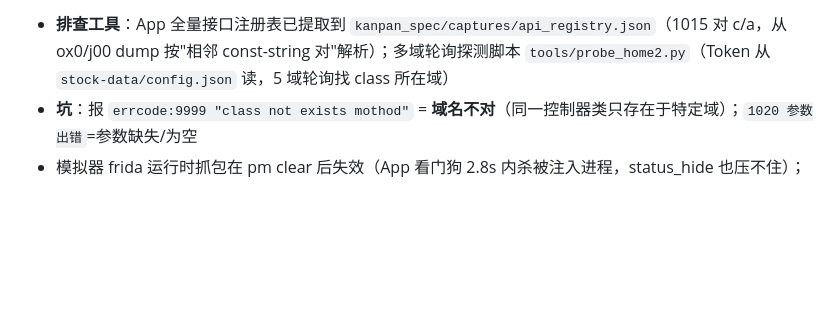
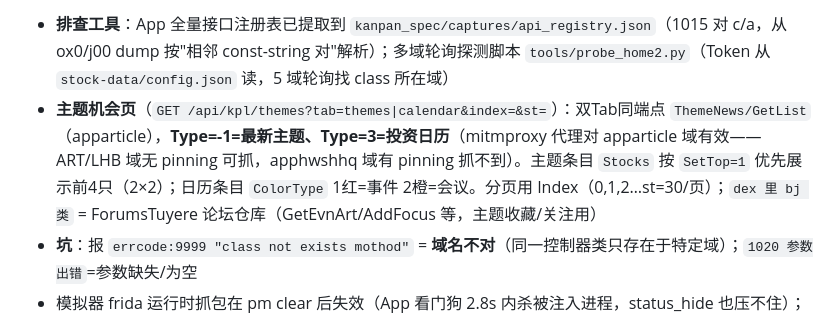
Before and after one commit to yllyx/dsh-plugin-stock, a Markdown page: AGENTS.md, the part around the change. Rendered like a GitHub page; blank space fills up the shorter version.

Commit message:
docs: AGENTS.md 记录主题机会页接口与 mitmproxy 域适用性

```diff
--- a/AGENTS.md
+++ b/AGENTS.md
@@ -138,6 +138,7 @@ git push origin main --tags
 | 风向标/人气榜 | Socket 2126 QxWindVane / 未定位到 HTTP | 二期 |
 
 - **排查工具**：App 全量接口注册表已提取到 `kanpan_spec/captures/api_registry.json`（1015 对 c/a，从 ox0/j00 dump 按"相邻 const-string 对"解析）；多域轮询探测脚本 `tools/probe_home2.py`（Token 从 `stock-data/config.json` 读，5 域轮询找 class 所在域）
+- **主题机会页**（`GET /api/kpl/themes?tab=themes|calendar&index=&st=`）：双Tab同端点 `ThemeNews/GetList`（apparticle），**Type=-1=最新主题、Type=3=投资日历**（mitmproxy 代理对 apparticle 域有效——ART/LHB 域无 pinning 可抓，apphwshhq 域有 pinning 抓不到）。主题条目 `Stocks` 按 `SetTop=1` 优先展示前4只（2×2）；日历条目 `ColorType` 1红=事件 2橙=会议。分页用 Index（0,1,2…st=30/页）；`dex 里 bj 类` = ForumsTuyere 论坛仓库（GetEvnArt/AddFocus 等，主题收藏/关注用）
 - **坑**：报 `errcode:9999 "class not exists mothod"` = **域名不对**（同一控制器类只存在于特定域）；`1020 参数出错`=参数缺失/为空
 - 模拟器 frida 运行时抓包在 pm clear 后失效（App 看门狗 2.8s 内杀被注入进程，status_hide 也压不住）；**静态 dex 逆向 + 多域探测**是当前有效路线
 
```
